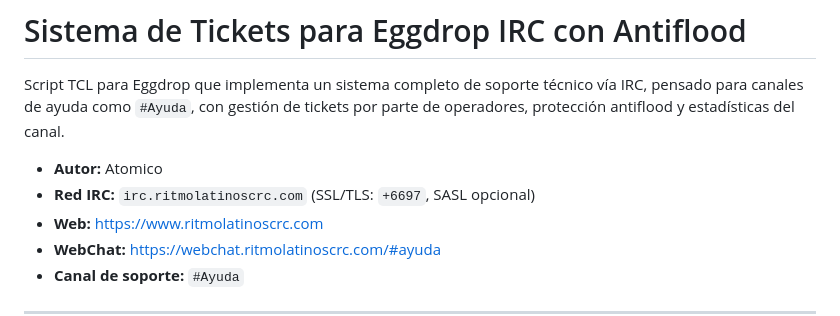
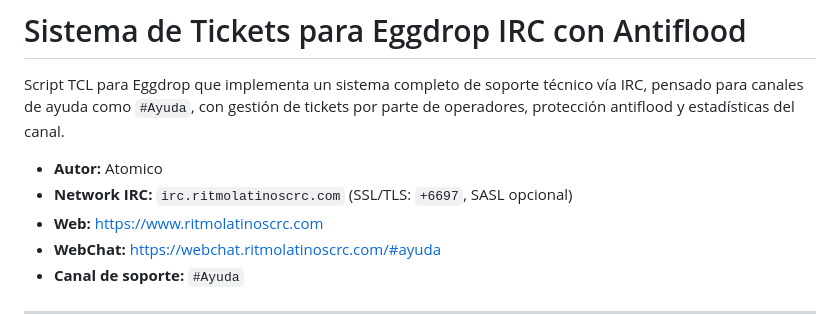
Before and after one commit to RitmoLatinosColombiaRC/archivos_tcl_eggdrop, a Markdown page: README.md, the part around the change. Drawn GitHub-style.

Commit message:
Update IRC network information in README

```diff
--- a/README.md
+++ b/README.md
@@ -3,7 +3,7 @@
 Script TCL para Eggdrop que implementa un sistema completo de soporte técnico vía IRC, pensado para canales de ayuda como `#Ayuda`, con gestión de tickets por parte de operadores, protección antiflood y estadísticas del canal.
 
 - **Autor:** Atomico
-- **Red IRC:** `irc.ritmolatinoscrc.com` (SSL/TLS: `+6697`, SASL opcional)
+- **Network IRC:** `irc.ritmolatinoscrc.com` (SSL/TLS: `+6697`, SASL opcional)
 - **Web:** https://www.ritmolatinoscrc.com
 - **WebChat:** https://webchat.ritmolatinoscrc.com/#ayuda
 - **Canal de soporte:** `#Ayuda`
```
